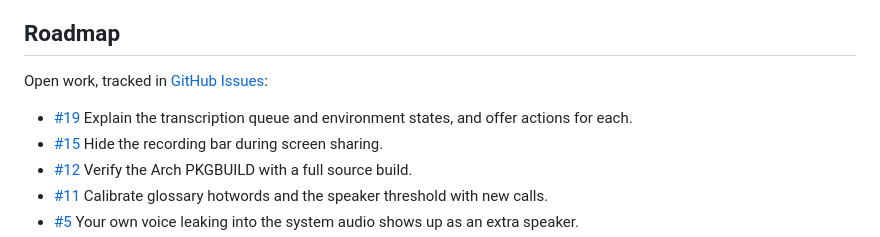
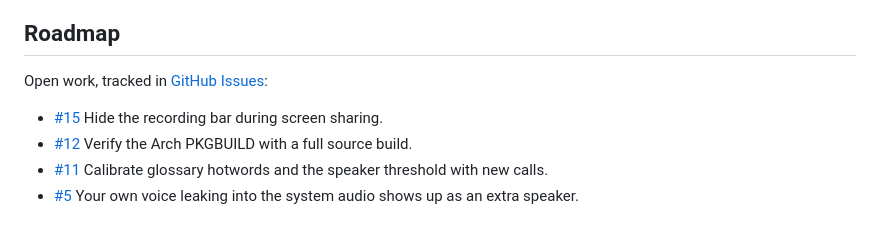
Before and after one commit to petebarbosa/Rustranscript, a Markdown page: README.md, the part around the change. GitHub-like rendering.

Commit message:
docs: roadmap sem #19
Co-Authored-By: Claude <noreply@anthropic.com>

```diff
--- a/README.md
+++ b/README.md
@@ -89,7 +89,6 @@ transcription engine. Remove the folder to erase everything.
 
 Open work, tracked in [GitHub Issues](https://github.com/petebarbosa/Transcriptary/issues):
 
-- [#19](https://github.com/petebarbosa/Transcriptary/issues/19) Explain the transcription queue and environment states, and offer actions for each.
 - [#15](https://github.com/petebarbosa/Transcriptary/issues/15) Hide the recording bar during screen sharing.
 - [#12](https://github.com/petebarbosa/Transcriptary/issues/12) Verify the Arch PKGBUILD with a full source build.
 - [#11](https://github.com/petebarbosa/Transcriptary/issues/11) Calibrate glossary hotwords and the speaker threshold with new calls.
```
